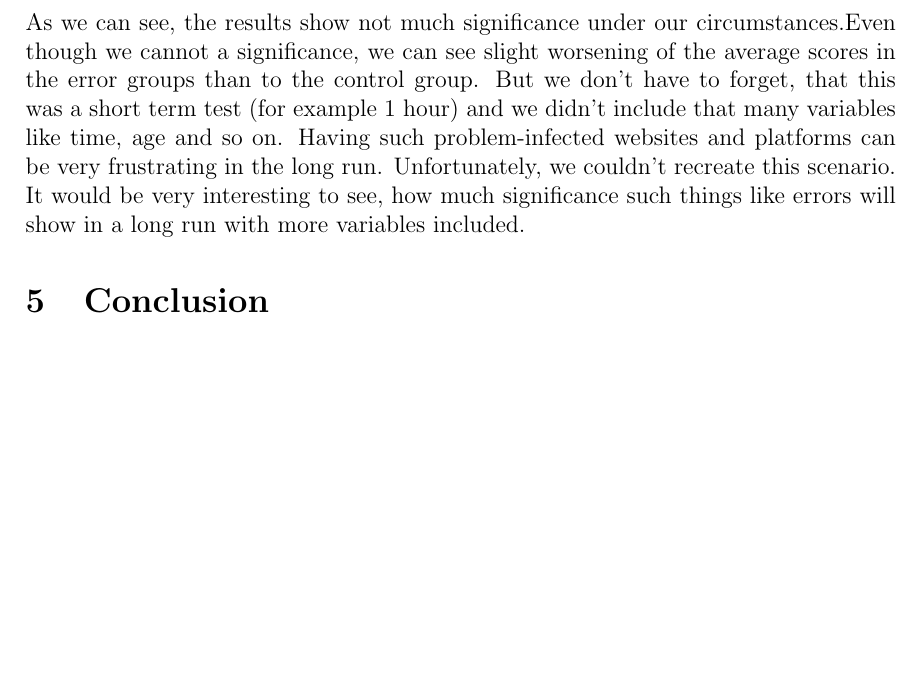
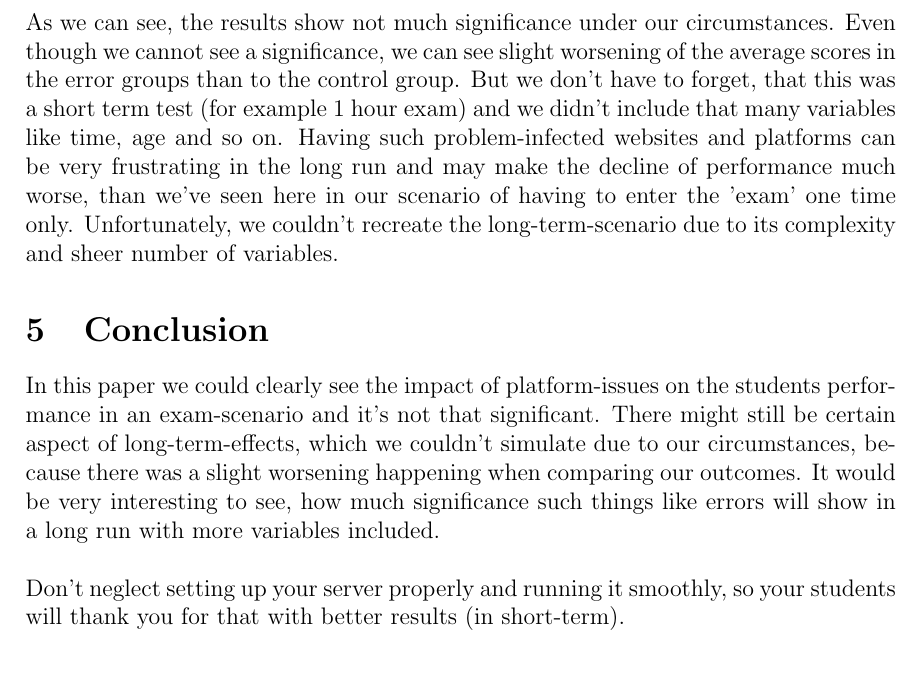
Before and after one commit to UebeI2lauf/insertcreativeName, a LaTeX paper (Addition.tex): part of page 7 of 7, cut so that both start at the same text, the shorter picture padded with empty space. Compiled offline with pdfLaTeX.

Commit message:
Update Addition.tex

```diff
--- a/Addition.tex
+++ b/Addition.tex
@@ -103,8 +103,12 @@ got a t-value of 0.949 and a p-value of 0.345. This makes the relationship betwe
 non-error groups not significant enough, because their p-value is larger than 0.05.
 
 \section{Discussion}
-As we can see, the results show not much significance under our circumstances.Even though we cannot a significance, we can see slight worsening of the average scores in the error groups than to the control group. But we don't have to forget, that this was a short term test (for example 1 hour) and we didn't include that many variables like time, age and so on. Having such problem-infected websites and platforms can be very frustrating in the long run. Unfortunately, we couldn't recreate this scenario. It would be very interesting to see, how much significance such things like errors will show  in a long run with more variables included.
+As we can see, the results show not much significance under our circumstances. Even though we cannot see a significance, we can see slight worsening of the average scores in the error groups than to the control group. But we don't have to forget, that this was a short term test (for example 1 hour exam) and we didn't include that many variables like time, age and so on. Having such problem-infected websites and platforms can be very frustrating in the long run and may make the decline of performance much worse, than we've seen here in our scenario of having to enter the 'exam' one time only.  Unfortunately, we couldn't recreate the long-term-scenario due to its complexity and sheer number of variables.
 \section{Conclusion}
+In this paper we could clearly see the impact of platform-issues on the students performance in an exam-scenario and it's not that significant. There might still be certain aspect of long-term-effects,
+which we couldn't simulate due to our circumstances, because there was a slight worsening happening when comparing our outcomes. It would be very interesting to see, how much significance such things like errors will show  in a long run with more variables included. \\\\
+Don't neglect setting up your server properly and running it smoothly, so your students will thank you for that with better results (in short-term).
+
 \section{References}
 \url{https://github.com/UebeI2lauf/insertcreativeName/tree/main/code}
 \end{document}
```
